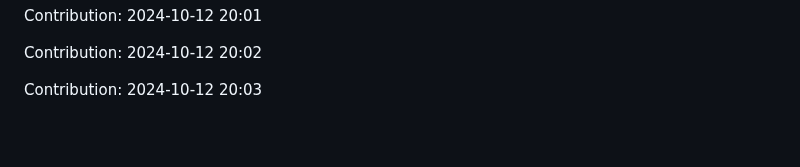
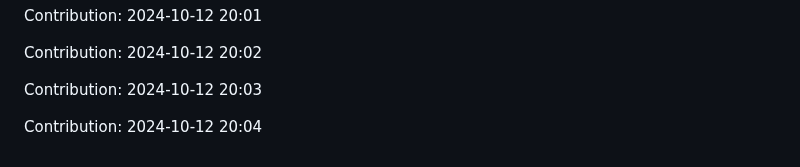
Before and after one commit to TheRealMilesLee/Random-ideas, a Markdown page: README.md, the part around the change. Rendered like a GitHub page; blank space fills up the shorter version.

Commit message:
"Contribution: 2024-10-12 20:04"

```diff
--- a/README.md
+++ b/README.md
@@ -3671,3 +3671,5 @@ Contribution: 2024-10-12 20:01
 Contribution: 2024-10-12 20:02
 
 Contribution: 2024-10-12 20:03
+
+Contribution: 2024-10-12 20:04
```
